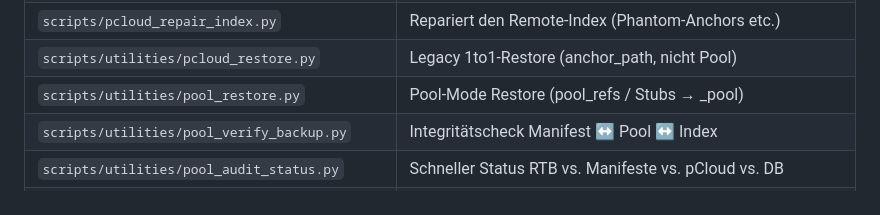
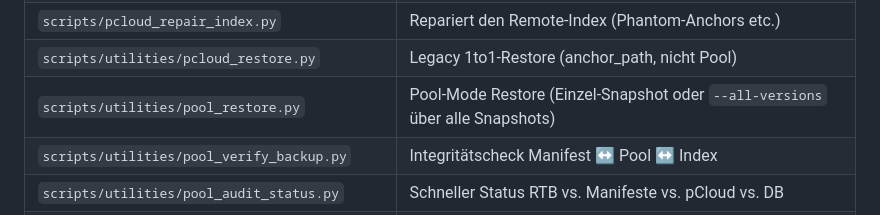
Before and after one commit to lastphoenx/pcloud-tools, a Markdown page: README.md, the part around the change. GitHub-like rendering.

Commit message:
Document pool_restore all-versions in SETUP and developer guide.
Co-authored-by: Cursor <cursoragent@cursor.com>

```diff
--- a/README.md
+++ b/README.md
@@ -276,7 +276,7 @@ Diese Tools liegen unter `scripts/` und werden **nicht automatisch** angestossen
 | `scripts/pcloud_integrity_check.py` | Tiefenprüfung: Hashes, FileIDs, Holder-Konsistenz |
 | `scripts/pcloud_repair_index.py` | Repariert den Remote-Index (Phantom-Anchors etc.) |
 | `scripts/utilities/pcloud_restore.py` | Legacy 1to1-Restore (anchor_path, nicht Pool) |
-| `scripts/utilities/pool_restore.py` | Pool-Mode Restore (pool_refs / Stubs → _pool) |
+| `scripts/utilities/pool_restore.py` | Pool-Mode Restore (Einzel-Snapshot oder `--all-versions` über alle Snapshots) |
 | `scripts/utilities/pool_verify_backup.py` | Integritätscheck Manifest ↔ Pool ↔ Index |
 | `scripts/utilities/pool_audit_status.py` | Schneller Status RTB vs. Manifeste vs. pCloud vs. DB |
 | `docs/STORAGE_PATHS.md` | Lokale Pfade pi-nas (Bind-Mounts, was **nicht** Pipeline ist) |
```
Also changed, not shown: docs/DEVELOPER_GUIDE.md (+2 -0 lines), docs/SETUP.md (+17 -1 lines).
